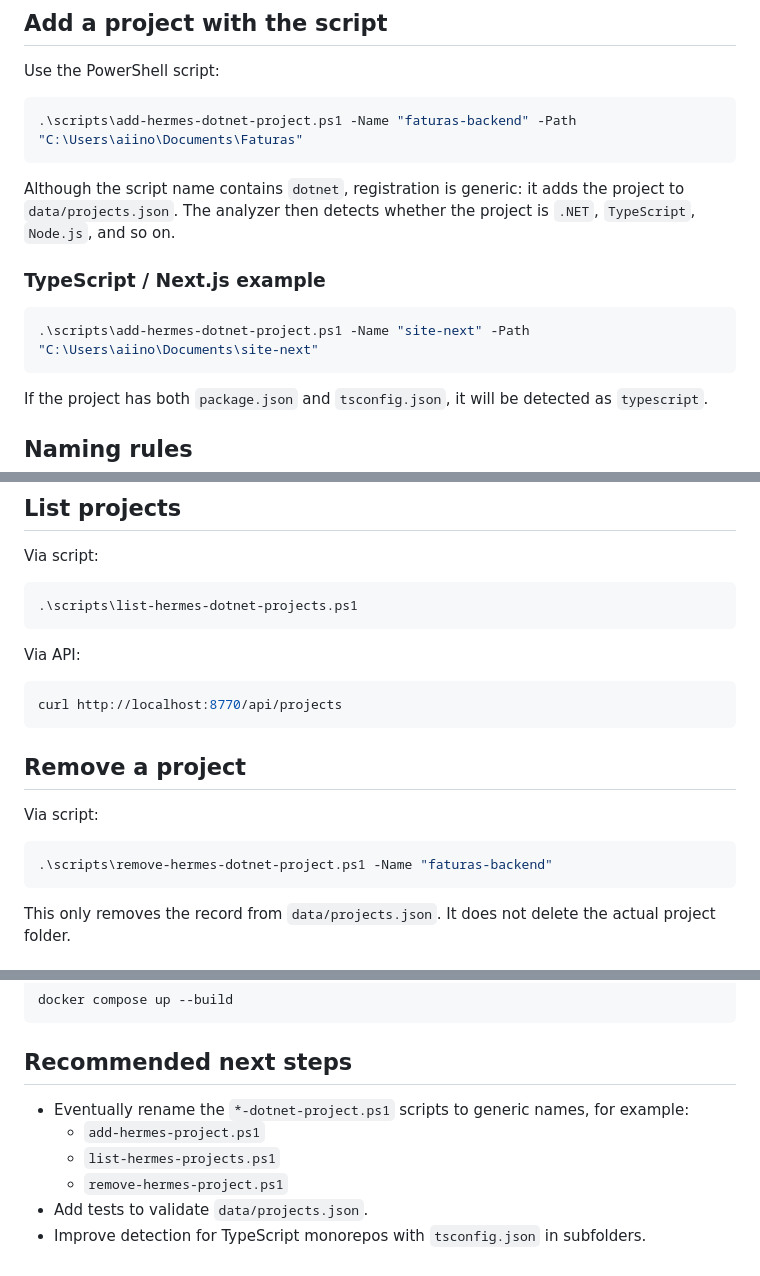
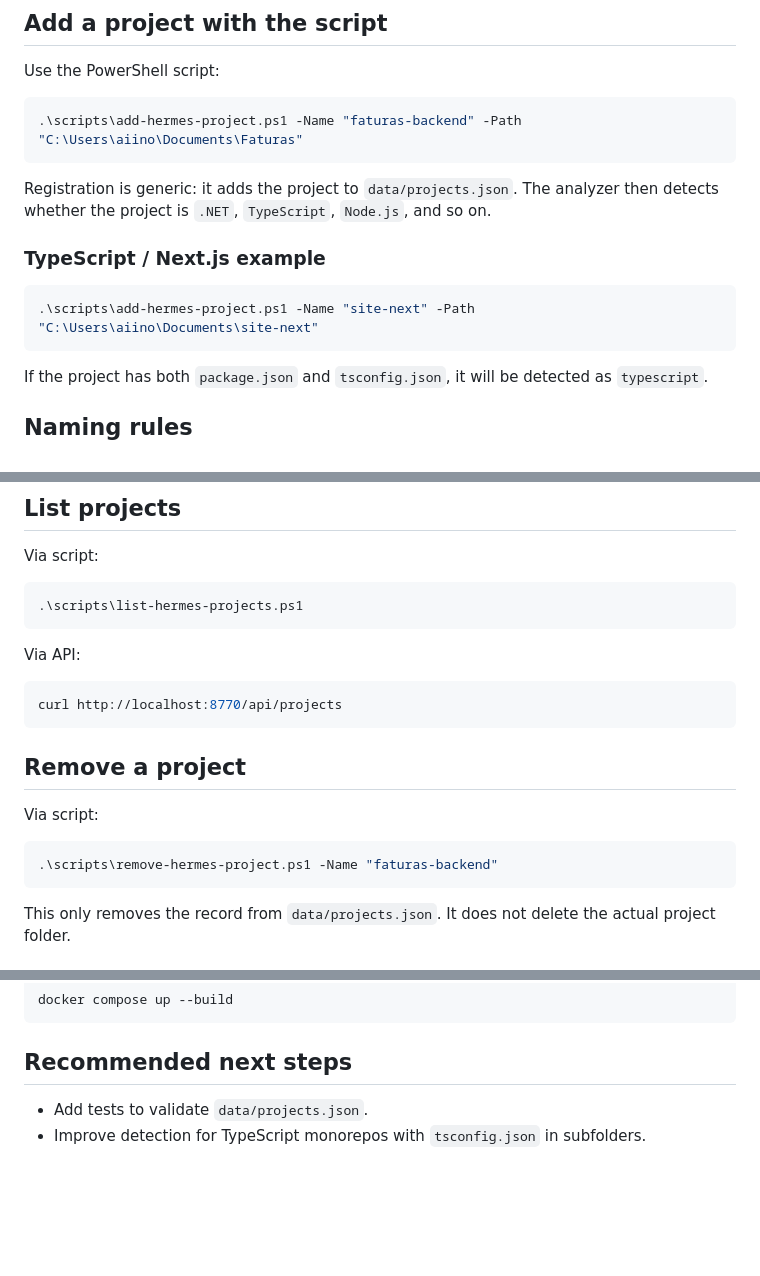
Before and after one commit to dinisroxo99/hermes-project-map, a Markdown page: docs/adding-projects.md, 3 parts joined by grey strips. Drawn GitHub-style; blank space fills up the shorter version.

````diff
--- a/docs/adding-projects.md
+++ b/docs/adding-projects.md
@@ -80,15 +80,15 @@ In that case, either change `PROJECTS_ROOT` or move the project into the configu
 Use the PowerShell script:
 
 ```powershell
-.\scripts\add-hermes-dotnet-project.ps1 -Name "faturas-backend" -Path "C:\Users\aiino\Documents\Faturas"
+.\scripts\add-hermes-project.ps1 -Name "faturas-backend" -Path "C:\Users\aiino\Documents\Faturas"
 ```
 
-Although the script name contains `dotnet`, registration is generic: it adds the project to `data/projects.json`. The analyzer then detects whether the project is `.NET`, `TypeScript`, `Node.js`, and so on.
+Registration is generic: it adds the project to `data/projects.json`. The analyzer then detects whether the project is `.NET`, `TypeScript`, `Node.js`, and so on.
 
 ### TypeScript / Next.js example
 
 ```powershell
-.\scripts\add-hermes-dotnet-project.ps1 -Name "site-next" -Path "C:\Users\aiino\Documents\site-next"
+.\scripts\add-hermes-project.ps1 -Name "site-next" -Path "C:\Users\aiino\Documents\site-next"
 ```
 
 If the project has both `package.json` and `tsconfig.json`, it will be detected as `typescript`.
@@ -122,7 +122,7 @@ faturas/backend
 Via script:
 
 ```powershell
-.\scripts\list-hermes-dotnet-projects.ps1
+.\scripts\list-hermes-projects.ps1
 ```
 
 Via API:
@@ -136,7 +136,7 @@ curl http://localhost:8770/api/projects
 Via script:
 
 ```powershell
-.\scripts\remove-hermes-dotnet-project.ps1 -Name "faturas-backend"
+.\scripts\remove-hermes-project.ps1 -Name "faturas-backend"
 ```
 
 This only removes the record from `data/projects.json`. It does not delete the actual project folder.
@@ -280,9 +280,5 @@ docker compose up --build
 
 ## Recommended next steps
 
-- Eventually rename the `*-dotnet-project.ps1` scripts to generic names, for example:
-  - `add-hermes-project.ps1`
-  - `list-hermes-projects.ps1`
-  - `remove-hermes-project.ps1`
 - Add tests to validate `data/projects.json`.
 - Improve detection for TypeScript monorepos with `tsconfig.json` in subfolders.
````
Also changed, not shown: README.md (+6 -7 lines).
